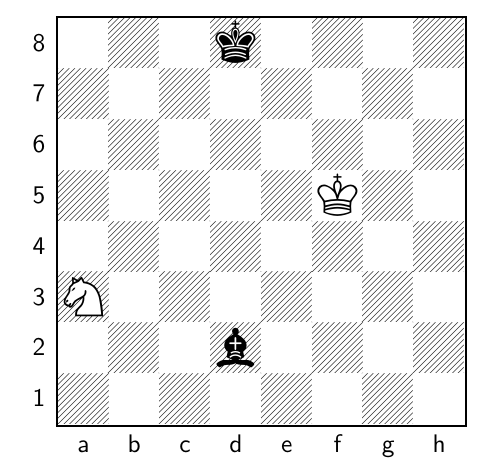
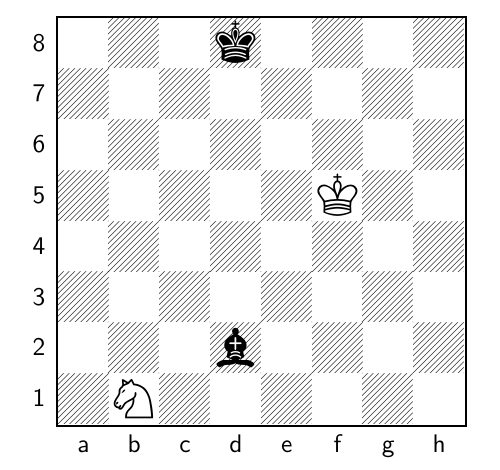
Before and after one commit to TomCasavant/latex-chess, a LaTeX document (default_filepath.tex): part of the page, cut so that both start at the same text. Compiled offline with pdfLaTeX.

Commit message:
[automated] Regenerate text/pdf for chessboard

```diff
--- a/default_filepath.tex
+++ b/default_filepath.tex
@@ -13,6 +13,6 @@
 \normalsize%
 \setchessboard{showmover=false}%
 \newgame%
-\fenboard{3k4/8/8/5K2/8/N7/3b4/8 w - - 12 103}%
+\fenboard{3k4/8/8/5K2/8/8/3b4/1N6 b - - 13 103}%
 \chessboard%
 \end{document}
```
Also changed, not shown: chessboard_display.pdf.
